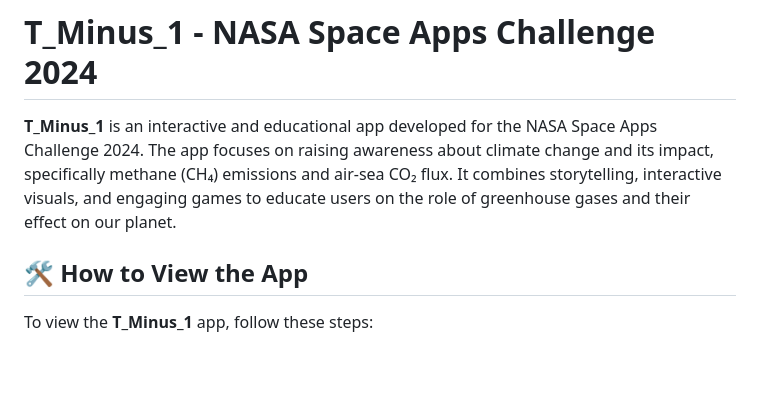
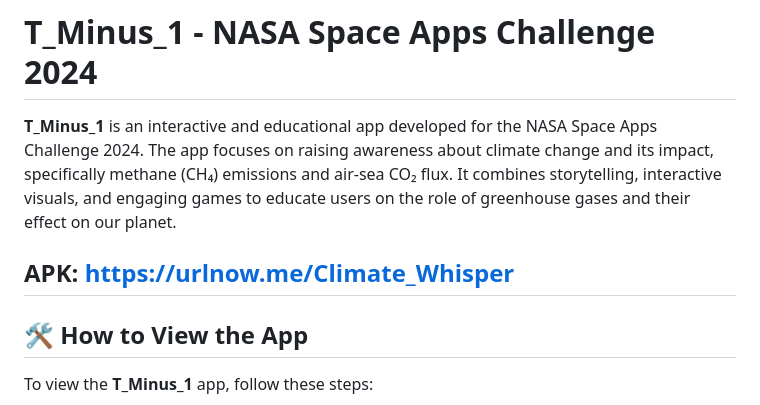
Before and after one commit to SadatPro/T_Minus_One, a Markdown page: README.md, the part around the change. Drawn GitHub-style; blank space fills up the shorter version.

```diff
--- a/README.md
+++ b/README.md
@@ -1,6 +1,8 @@
 # T_Minus_1 - NASA Space Apps Challenge 2024
 
 **T_Minus_1** is an interactive and educational app developed for the NASA Space Apps Challenge 2024. The app focuses on raising awareness about climate change and its impact, specifically methane (CH₄) emissions and air-sea CO₂ flux. It combines storytelling, interactive visuals, and engaging games to educate users on the role of greenhouse gases and their effect on our planet.
+
+## APK: https://urlnow.me/Climate_Whisper
 
 ## 🛠 How to View the App
 To view the **T_Minus_1** app, follow these steps:
```
